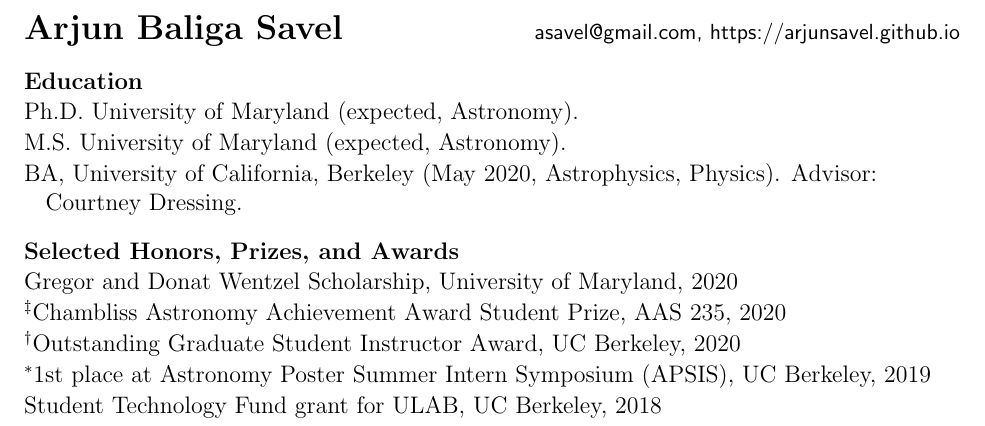
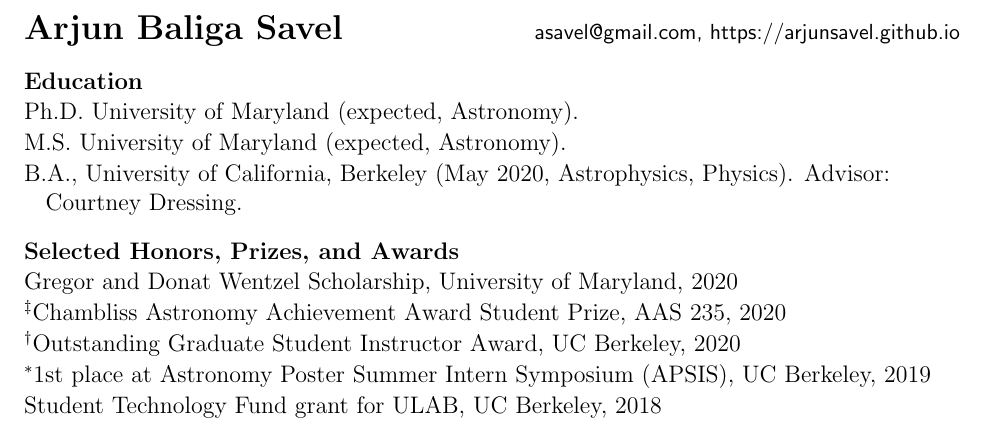
Before and after one commit to arjunsavel/CV, a LaTeX document (main.tex): part of page 1 of 2, cut so that both start at the same text. Compiled offline with pdfLaTeX.

Commit message:
stylings for degrees should be consistent

```diff
--- a/main.tex
+++ b/main.tex
@@ -16,7 +16,7 @@
 \item
 M.S. University of Maryland (expected, Astronomy).
 \item
-BA, University of California, Berkeley (May 2020, Astrophysics, Physics). Advisor: Courtney Dressing.
+B.A., University of California, Berkeley (May 2020, Astrophysics, Physics). Advisor: Courtney Dressing.
 \end{list}
 
 \cvheading{Selected Honors, Prizes, and Awards}
```
